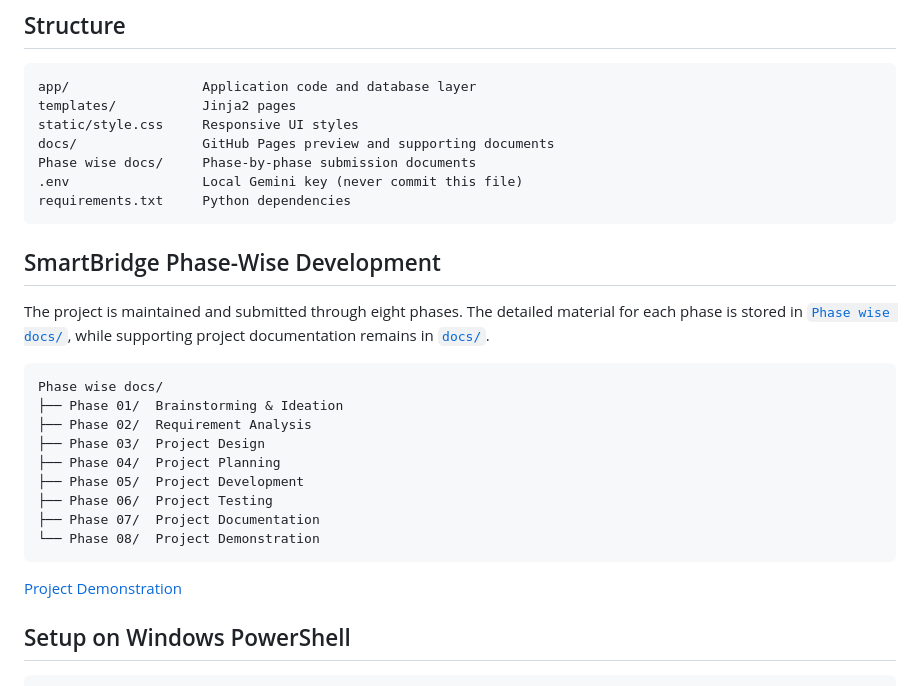
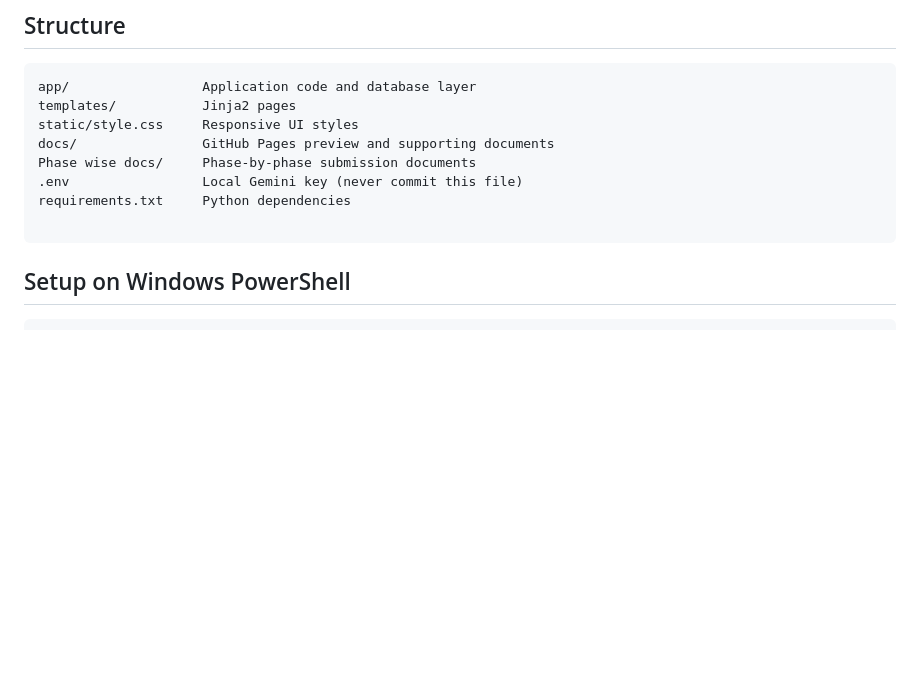
Before and after one commit to divprivya123-dotcom/FitBuddy-AI, a Markdown page: Code/README.md, the part around the change. Drawn GitHub-style; blank space fills up the shorter version.

Commit message:
Remove Phase-Wise Development section from README
Removed the SmartBridge Phase-Wise Development section and its details from the README.

````diff
--- a/Code/README.md
+++ b/Code/README.md
@@ -25,26 +25,8 @@ docs/                GitHub Pages preview and supporting documents
 Phase wise docs/     Phase-by-phase submission documents
 .env                 Local Gemini key (never commit this file)
 requirements.txt     Python dependencies
+
 ```
-
-## SmartBridge Phase-Wise Development
-
-The project is maintained and submitted through eight phases. The detailed material for each phase is stored in [`Phase wise docs/`](Phase%20wise%20docs/), while supporting project documentation remains in [`docs/`](docs/).
-
-```text
-Phase wise docs/
-├── Phase 01/  Brainstorming & Ideation
-├── Phase 02/  Requirement Analysis
-├── Phase 03/  Project Design
-├── Phase 04/  Project Planning
-├── Phase 05/  Project Development
-├── Phase 06/  Project Testing
-├── Phase 07/  Project Documentation
-└── Phase 08/  Project Demonstration
-```
-
-[Project Demonstration](Phase%20wise%20docs/Phase%2008/README.md)
-
 ## Setup on Windows PowerShell
 
 ```powershell
````
